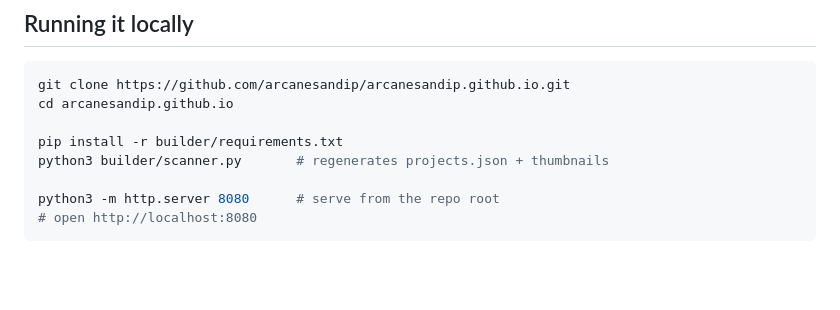
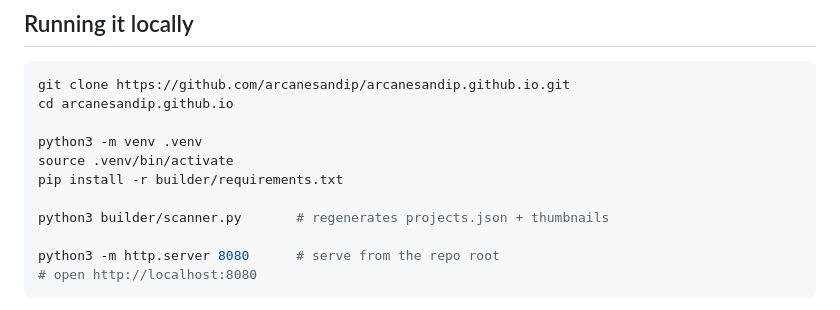
Before and after one commit to arcanesandip/arcanesandip.github.io, a Markdown page: README.md, the part around the change. GitHub-like rendering; blank space fills up the shorter version.

Commit message:
Update README with Python setup instructions
Added instructions for setting up a Python virtual environment and serving the project.

```diff
--- a/README.md
+++ b/README.md
@@ -66,7 +66,10 @@ TODO.md                       Known limitations, acknowledged as of v2.0.0
 git clone https://github.com/arcanesandip/arcanesandip.github.io.git
 cd arcanesandip.github.io
 
+python3 -m venv .venv
+source .venv/bin/activate
 pip install -r builder/requirements.txt
+
 python3 builder/scanner.py       # regenerates projects.json + thumbnails
 
 python3 -m http.server 8080      # serve from the repo root
```
